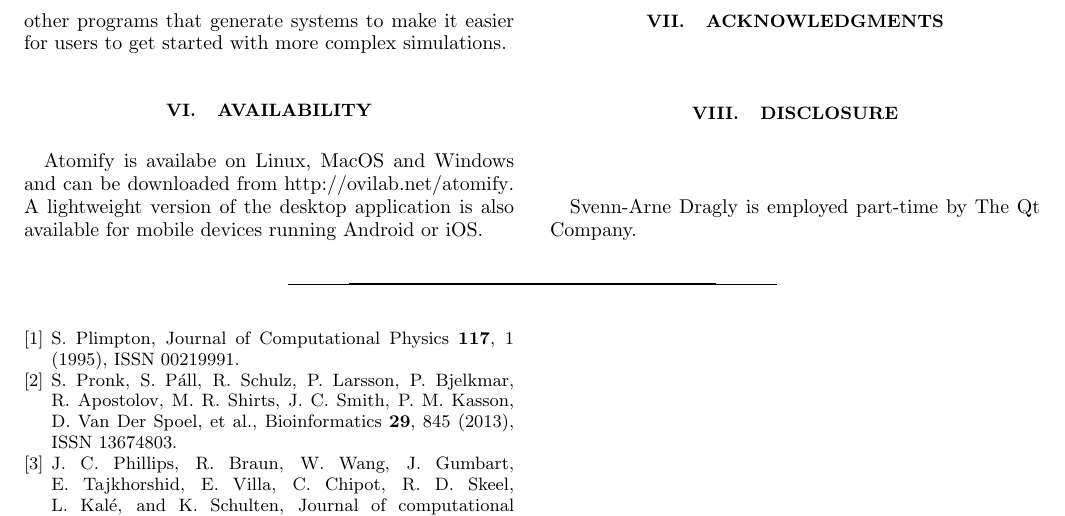
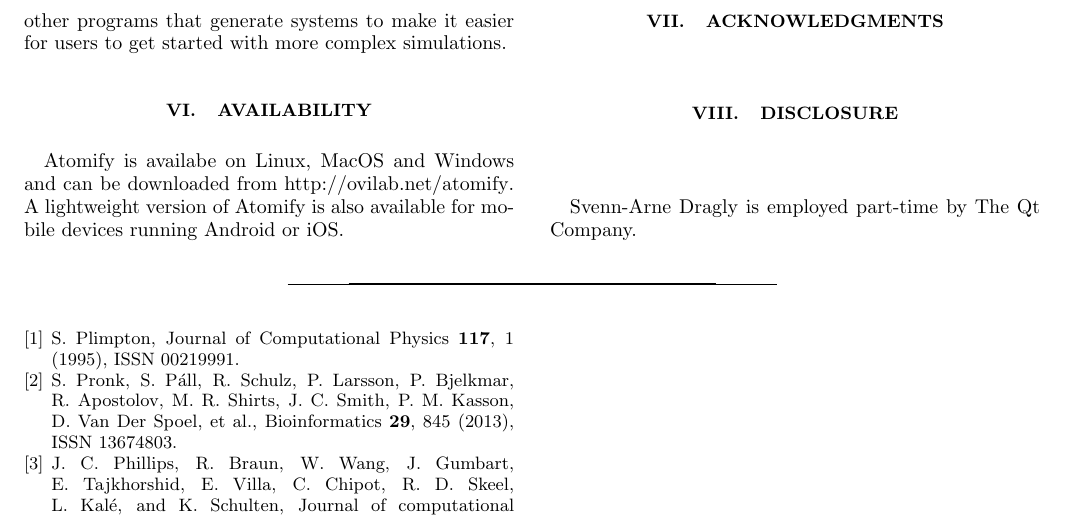
Before and after one commit to andeplane/atomify-paper, a LaTeX paper (ms.tex): part of page 6 of 6, cut so that both start at the same text. Compiled offline with pdfLaTeX.

Commit message:
Specification to availability

```diff
--- a/ms.tex
+++ b/ms.tex
@@ -401,8 +401,8 @@ simulations.
 
 Atomify is availabe on Linux, MacOS and Windows and can be downloaded from
 \href{https://ovilab.net/atomify}{http://ovilab.net/atomify}.
-A lightweight version of the desktop application is also available for mobile
-devices running Android or iOS.
+A lightweight version of Atomify is also available for mobile devices running
+Android or iOS.
 
 \section{Acknowledgments}
 
```
